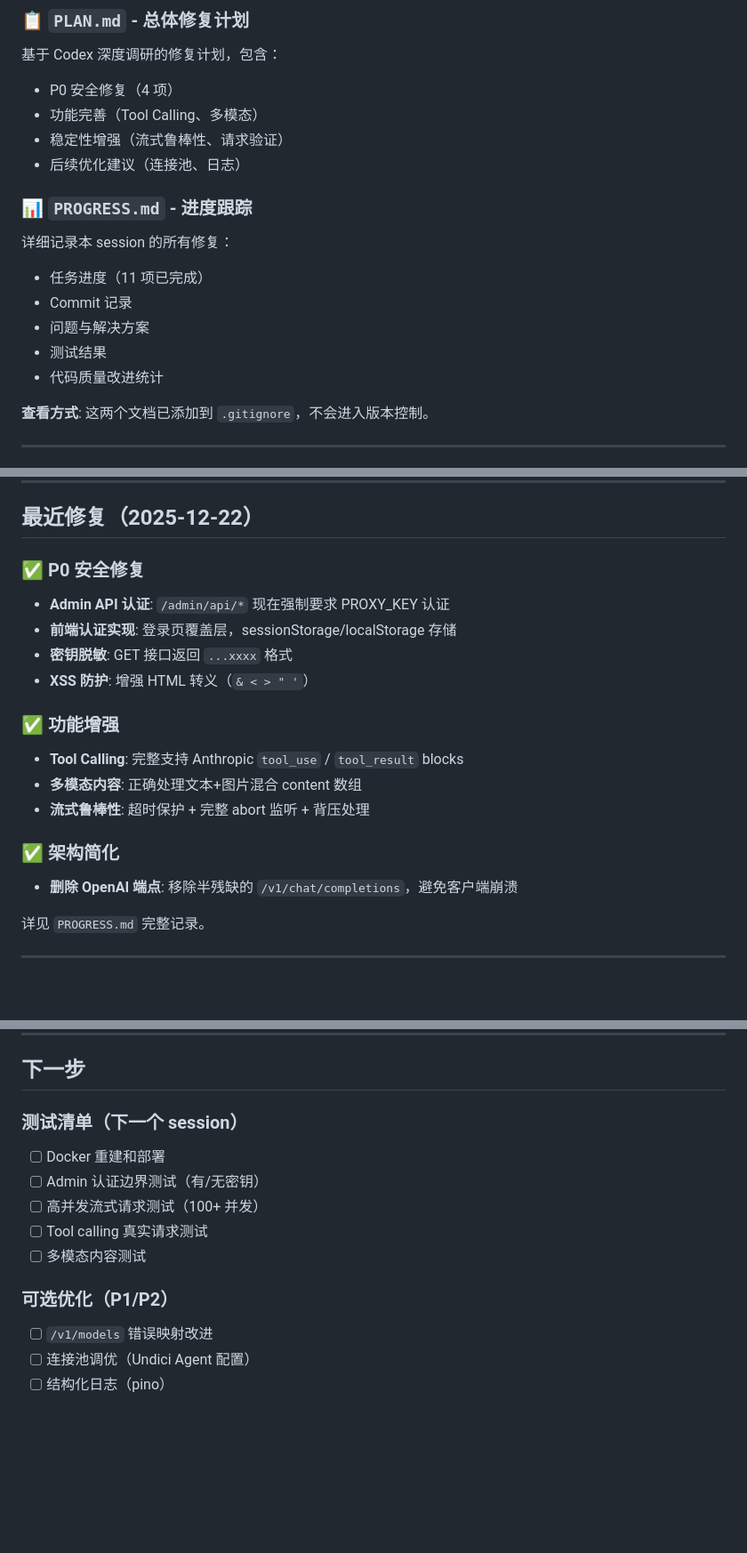
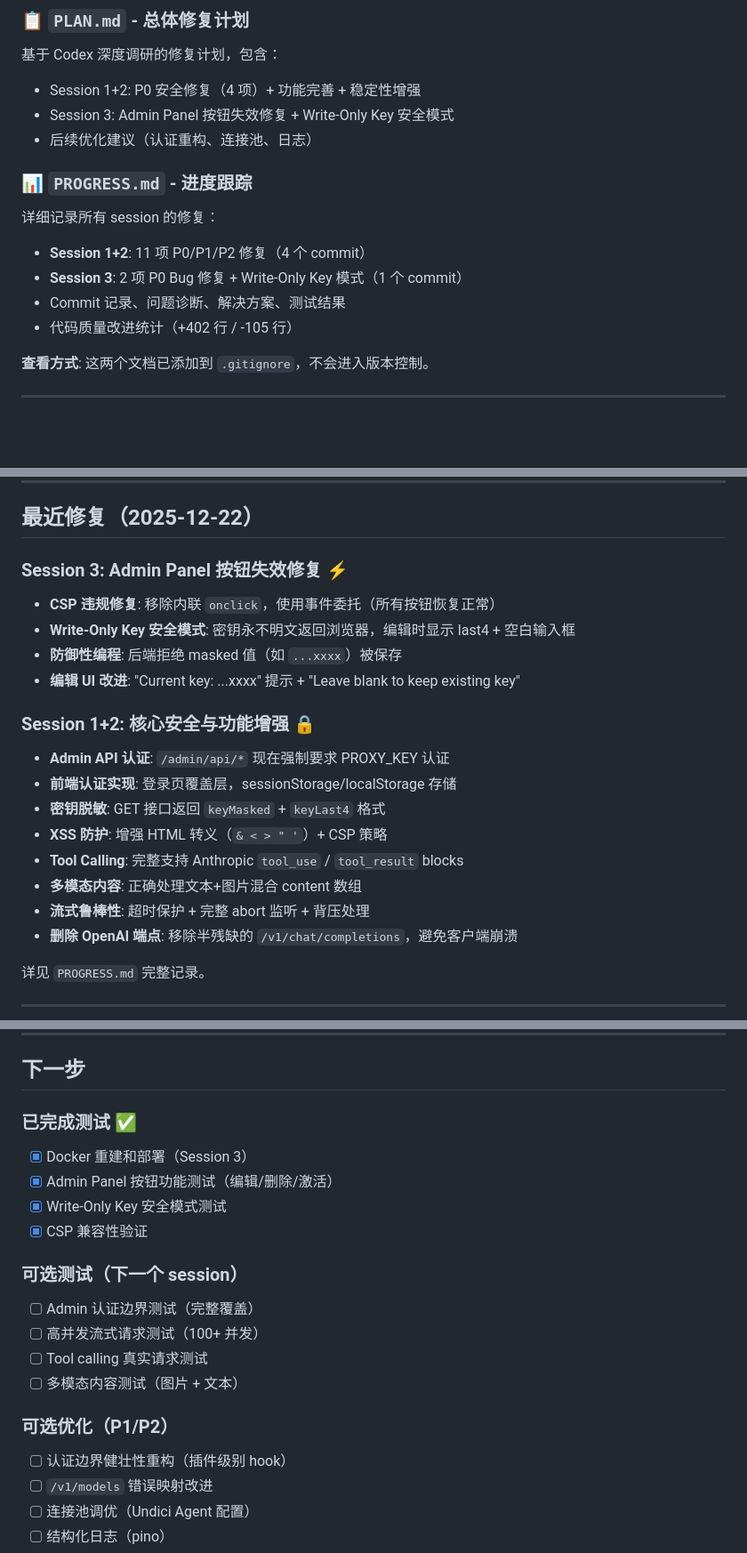
Before and after one commit to waylon256yhw/Claude-Cloak, a Markdown page: CLAUDE.md, 3 parts joined by grey strips. Shown at 89% size. GitHub-like rendering; blank space fills up the shorter version.

Commit message:
docs: update CLAUDE.md for Session 3 (Write-Only Key security fix)
Added detailed summary for Session 3:
- CSP violation fix (event delegation)
- Write-Only Key security model
- Completed test results
- Updated statistics (5 commits total)

Note: PLAN.md and PROGRESS.md are updated locally but gitignored

🤖 Generated with [Claude Code](https://claude.com/claude-code)

Co-Authored-By: Claude Sonnet 4.5 <noreply@anthropic.com>

```diff
--- a/CLAUDE.md
+++ b/CLAUDE.md
@@ -20,18 +20,16 @@
 
 ### 📋 `PLAN.md` - 总体修复计划
 基于 Codex 深度调研的修复计划，包含：
-- P0 安全修复（4 项）
-- 功能完善（Tool Calling、多模态）
-- 稳定性增强（流式鲁棒性、请求验证）
-- 后续优化建议（连接池、日志）
+- Session 1+2: P0 安全修复（4 项）+ 功能完善 + 稳定性增强
+- Session 3: Admin Panel 按钮失效修复 + Write-Only Key 安全模式
+- 后续优化建议（认证重构、连接池、日志）
 
 ### 📊 `PROGRESS.md` - 进度跟踪
-详细记录本 session 的所有修复：
-- 任务进度（11 项已完成）
-- Commit 记录
-- 问题与解决方案
-- 测试结果
-- 代码质量改进统计
+详细记录所有 session 的修复：
+- **Session 1+2**: 11 项 P0/P1/P2 修复（4 个 commit）
+- **Session 3**: 2 项 P0 Bug 修复 + Write-Only Key 模式（1 个 commit）
+- Commit 记录、问题诊断、解决方案、测试结果
+- 代码质量改进统计（+402 行 / -105 行）
 
 **查看方式**: 这两个文档已添加到 `.gitignore`，不会进入版本控制。
 
@@ -60,18 +58,20 @@ docker compose up -d --build
 
 ## 最近修复（2025-12-22）
 
-### ✅ P0 安全修复
+### Session 3: Admin Panel 按钮失效修复 ⚡
+- **CSP 违规修复**: 移除内联 `onclick`，使用事件委托（所有按钮恢复正常）
+- **Write-Only Key 安全模式**: 密钥永不明文返回浏览器，编辑时显示 last4 + 空白输入框
+- **防御性编程**: 后端拒绝 masked 值（如 `...xxxx`）被保存
+- **编辑 UI 改进**: "Current key: ...xxxx" 提示 + "Leave blank to keep existing key"
+
+### Session 1+2: 核心安全与功能增强 🔒
 - **Admin API 认证**: `/admin/api/*` 现在强制要求 PROXY_KEY 认证
 - **前端认证实现**: 登录页覆盖层，sessionStorage/localStorage 存储
-- **密钥脱敏**: GET 接口返回 `...xxxx` 格式
-- **XSS 防护**: 增强 HTML 转义（`& < > " '`）
-
-### ✅ 功能增强
+- **密钥脱敏**: GET 接口返回 `keyMasked` + `keyLast4` 格式
+- **XSS 防护**: 增强 HTML 转义（`& < > " '`）+ CSP 策略
 - **Tool Calling**: 完整支持 Anthropic `tool_use` / `tool_result` blocks
 - **多模态内容**: 正确处理文本+图片混合 content 数组
 - **流式鲁棒性**: 超时保护 + 完整 abort 监听 + 背压处理
-
-### ✅ 架构简化
 - **删除 OpenAI 端点**: 移除半残缺的 `/v1/chat/completions`，避免客户端崩溃
 
 详见 `PROGRESS.md` 完整记录。
@@ -110,14 +110,20 @@ docker compose up -d --build
 
 ## 下一步
 
-### 测试清单（下一个 session）
-- [ ] Docker 重建和部署
-- [ ] Admin 认证边界测试（有/无密钥）
+### 已完成测试 ✅
+- [x] Docker 重建和部署（Session 3）
+- [x] Admin Panel 按钮功能测试（编辑/删除/激活）
+- [x] Write-Only Key 安全模式测试
+- [x] CSP 兼容性验证
+
+### 可选测试（下一个 session）
+- [ ] Admin 认证边界测试（完整覆盖）
 - [ ] 高并发流式请求测试（100+ 并发）
 - [ ] Tool calling 真实请求测试
-- [ ] 多模态内容测试
+- [ ] 多模态内容测试（图片 + 文本）
 
 ### 可选优化（P1/P2）
+- [ ] 认证边界健壮性重构（插件级别 hook）
 - [ ] `/v1/models` 错误映射改进
 - [ ] 连接池调优（Undici Agent 配置）
 - [ ] 结构化日志（pino）
```
